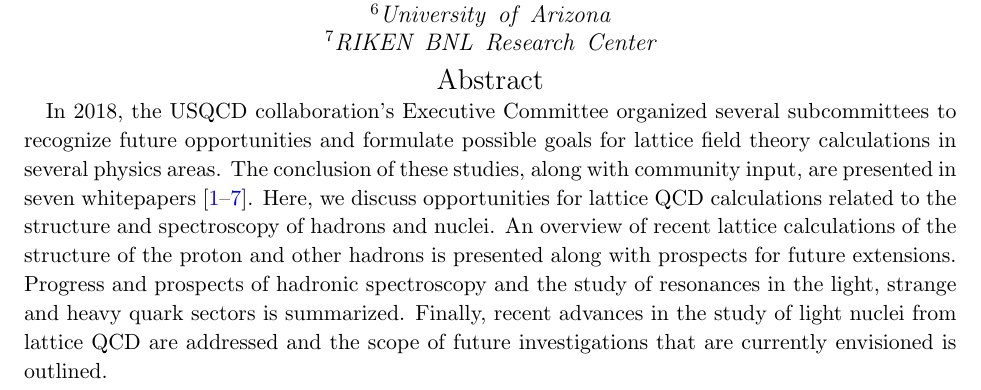
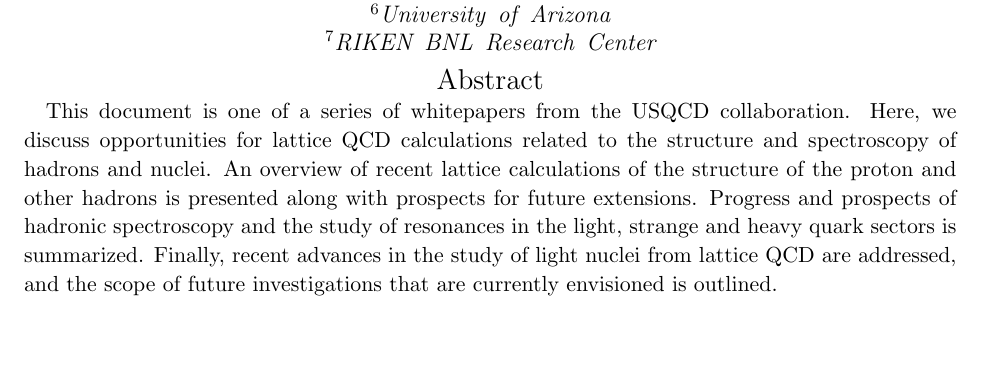
Before and after one commit to JeffersonLab/2018_np_whitepaper, a LaTeX paper (arXiv/paper.tex): part of page 1 of 45, cut so that both start at the same text, the shorter picture padded with empty space. Compiled offline with pdfLaTeX.

Commit message:
Changed abstract and executive summary to match the other WP-s.

```diff
--- a/arXiv/paper.tex
+++ b/arXiv/paper.tex
@@ -50,7 +50,7 @@
 
 \begin{abstract}
 
-In 2018, the USQCD collaboration's Executive Committee organized several subcommittees to recognize future opportunities and formulate possible goals for lattice field theory calculations in several physics areas. The conclusion of these studies, along with community input, are presented in seven whitepapers \cite{Bazavov:2018qcd,Brower:2018qcd,Davoudi:2018qcd,Detmold:2018qcd,Joo:2018qcd,Kronfeld:2018qcd,Lehner:2018qcd}. Here, we discuss opportunities for lattice QCD calculations related to the structure and spectroscopy of hadrons and nuclei. An overview of recent lattice calculations of the structure of the proton and other hadrons is presented along with prospects for future extensions. Progress and prospects of hadronic spectroscopy and the study of resonances in the light, strange and heavy quark sectors is summarized. Finally, recent advances in the study of light nuclei from lattice QCD are addressed and the scope of future investigations that are currently envisioned is outlined.
+This document is one of a series of whitepapers from the USQCD collaboration.  Here, we discuss opportunities for lattice QCD calculations related to the structure and spectroscopy of hadrons and nuclei. An overview of recent lattice calculations of the structure of the proton and other hadrons is presented along with prospects for future extensions. Progress and prospects of hadronic spectroscopy and the study of resonances in the light, strange and heavy quark sectors is summarized. Finally, recent advances in the study of light nuclei from lattice QCD are addressed, and the scope of future investigations that are currently envisioned is outlined.
 
 \end{abstract}
 
```
Also changed, not shown: arXiv/executive.tex (+2 -0 lines).
